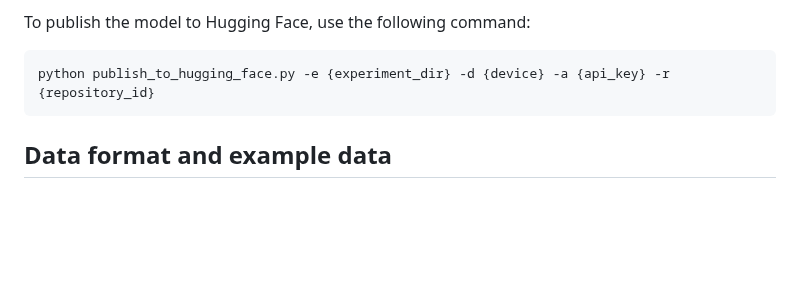
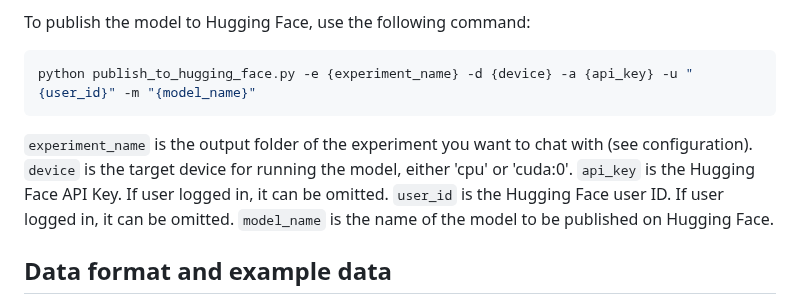
Before and after one commit to h2oai/h2o-llmstudio, a Markdown page: README.md, the part around the change. GitHub-like rendering; blank space fills up the shorter version.

````diff
--- a/README.md
+++ b/README.md
@@ -200,8 +200,14 @@ The interactive chat will also work with model that were finetuned using the UI.
 To publish the model to Hugging Face, use the following command:
 
 ```bash
-python publish_to_hugging_face.py -e {experiment_dir} -d {device} -a {api_key} -r {repository_id}
+python publish_to_hugging_face.py -e {experiment_name} -d {device} -a {api_key} -u "{user_id}" -m "{model_name}"
 ```
+
+`experiment_name` is the output folder of the experiment you want to chat with (see configuration).
+`device` is the target device for running the model, either 'cpu' or 'cuda:0'.
+`api_key` is the Hugging Face API Key. If user logged in, it can be omitted.
+`user_id` is the Hugging Face user ID. If user logged in, it can be omitted.
+`model_name` is the name of the model to be published on Hugging Face.
 
 
 ## Data format and example data
````
